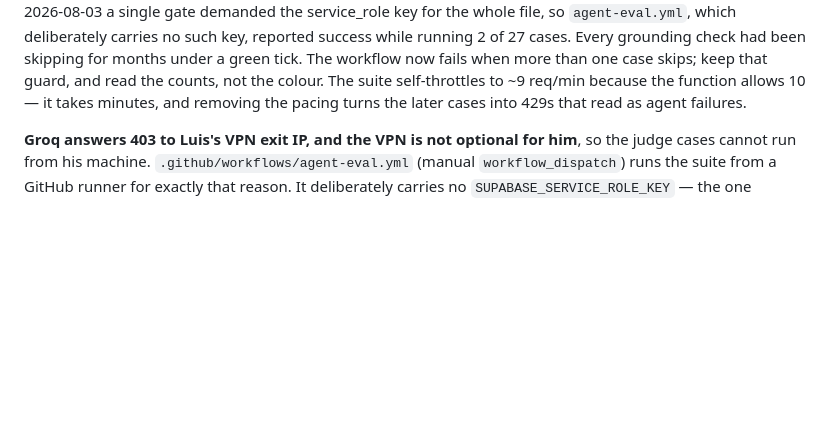
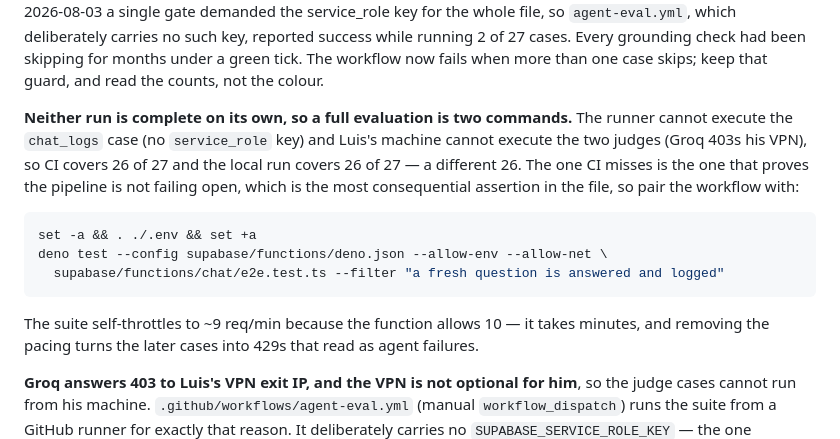
Before and after one commit to ROMEROLUIS15/portafolio-luis-romero, a Markdown page: CLAUDE.md, the part around the change. Drawn GitHub-style; blank space fills up the shorter version.

Commit message:
docs(eval): a full evaluation is two runs, not one
The workflow cannot run the chat_logs case (no service_role key by design) and
Luis's machine cannot run the judges (Groq 403s his VPN). Each covers 26 of 27,
but a different 26. The one CI misses is the one that catches the pipeline
failing open — a revoked service_role key still answers HTTP 200 — so calling
the green workflow a full evaluation repeats the mistake this file just
finished documenting, one level up.

Co-Authored-By: Claude Opus 5 <noreply@anthropic.com>

````diff
--- a/CLAUDE.md
+++ b/CLAUDE.md
@@ -151,6 +151,18 @@ passing one** — until 2026-08-03 a single gate demanded the service_role key f
 `agent-eval.yml`, which deliberately carries no such key, reported success while running 2 of 27 cases. Every
 grounding check had been skipping for months under a green tick. The workflow now fails when more than one
 case skips; keep that guard, and read the counts, not the colour.
+
+**Neither run is complete on its own, so a full evaluation is two commands.** The runner cannot execute the
+`chat_logs` case (no `service_role` key) and Luis's machine cannot execute the two judges (Groq 403s his VPN),
+so CI covers 26 of 27 and the local run covers 26 of 27 — a different 26. The one CI misses is the one that
+proves the pipeline is not failing open, which is the most consequential assertion in the file, so pair the
+workflow with:
+
+```bash
+set -a && . ./.env && set +a
+deno test --config supabase/functions/deno.json --allow-env --allow-net \
+  supabase/functions/chat/e2e.test.ts --filter "a fresh question is answered and logged"
+```
 The suite self-throttles to ~9 req/min because the function allows 10 — it takes minutes, and removing the
 pacing turns the later cases into 429s that read as agent failures.
 
````
